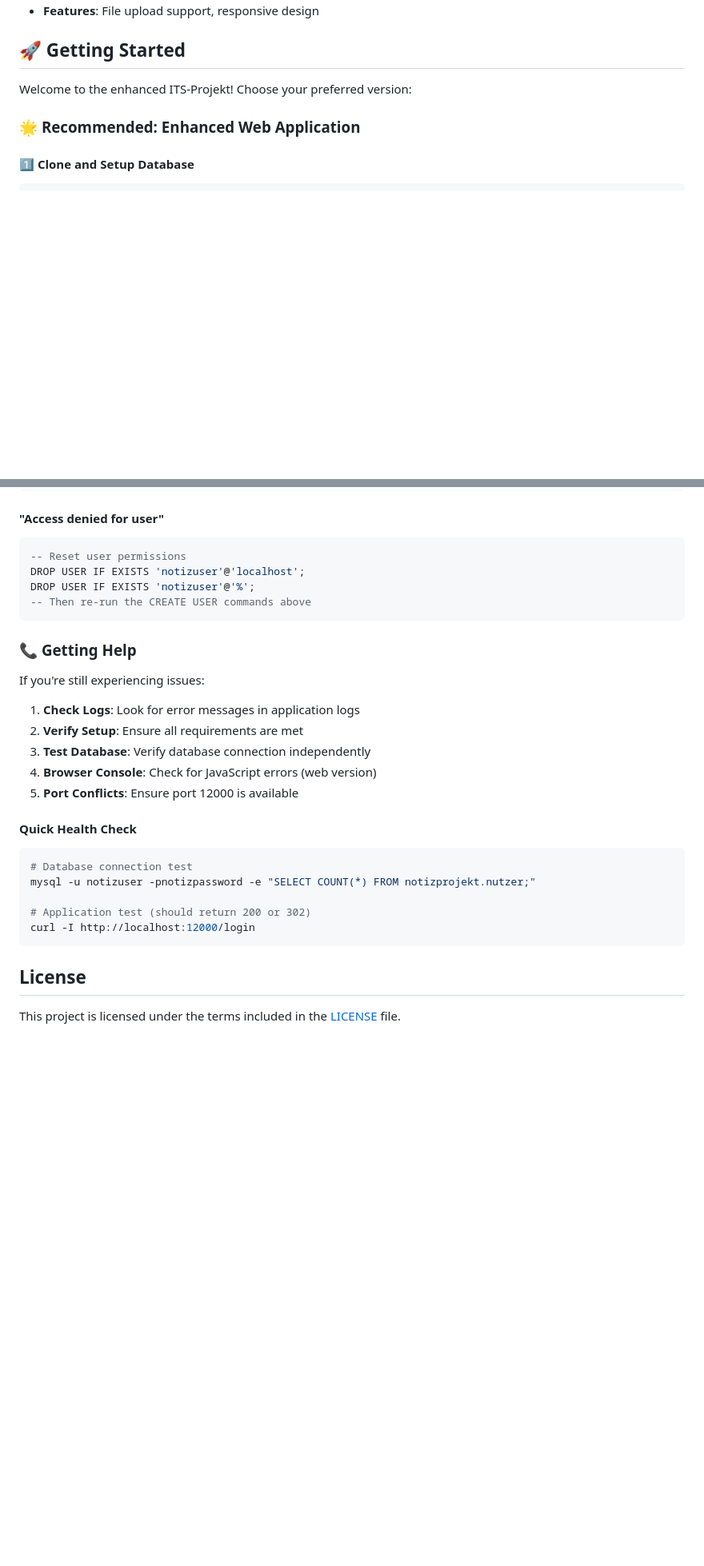
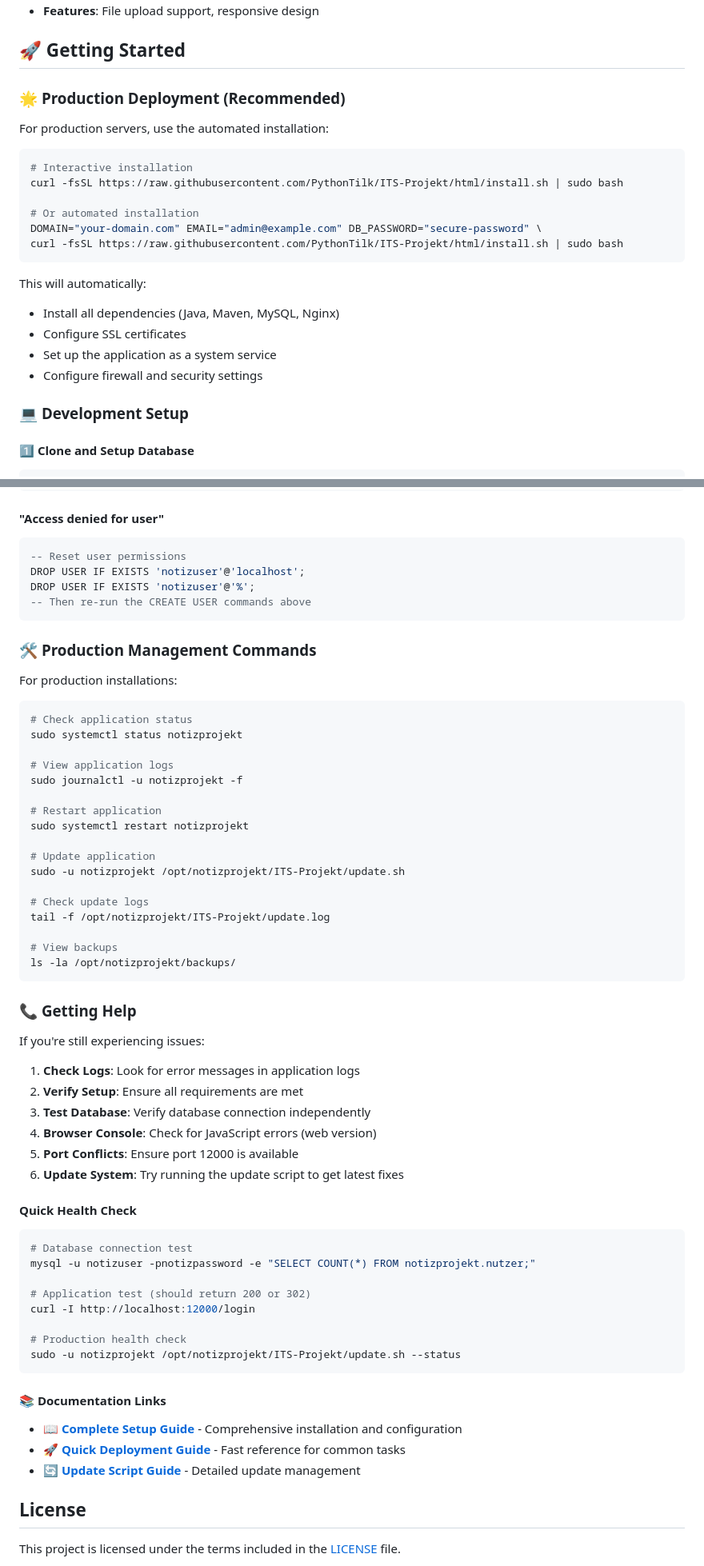
Before and after one commit to PythonTilk/ITS-Projekt, a Markdown page: README.md, 2 parts joined by grey strips. Shown at 80% size. Rendered like a GitHub page; blank space fills up the shorter version.

````diff
--- a/README.md
+++ b/README.md
@@ -145,9 +167,26 @@ spring.datasource.password=notizpassword
 
 ## 🚀 Getting Started
 
-Welcome to the enhanced ITS-Projekt! Choose your preferred version:
+### 🌟 **Production Deployment (Recommended)**
 
-### 🌟 **Recommended: Enhanced Web Application**
+For production servers, use the automated installation:
+
+```bash
+# Interactive installation
+curl -fsSL https://raw.githubusercontent.com/PythonTilk/ITS-Projekt/html/install.sh | sudo bash
+
+# Or automated installation
+DOMAIN="your-domain.com" EMAIL="admin@example.com" DB_PASSWORD="secure-password" \
+curl -fsSL https://raw.githubusercontent.com/PythonTilk/ITS-Projekt/html/install.sh | sudo bash
+```
+
+This will automatically:
+- Install all dependencies (Java, Maven, MySQL, Nginx)
+- Configure SSL certificates
+- Set up the application as a system service
+- Configure firewall and security settings
+
+### 💻 **Development Setup**
 
 #### 1️⃣ **Clone and Setup Database**
 ```bash
@@ -405,6 +509,30 @@ DROP USER IF EXISTS 'notizuser'@'%';
 -- Then re-run the CREATE USER commands above
 ```
 
+### 🛠️ **Production Management Commands**
+
+For production installations:
+
+```bash
+# Check application status
+sudo systemctl status notizprojekt
+
+# View application logs
+sudo journalctl -u notizprojekt -f
+
+# Restart application
+sudo systemctl restart notizprojekt
+
+# Update application
+sudo -u notizprojekt /opt/notizprojekt/ITS-Projekt/update.sh
+
+# Check update logs
+tail -f /opt/notizprojekt/ITS-Projekt/update.log
+
+# View backups
+ls -la /opt/notizprojekt/backups/
+```
+
 ### 📞 **Getting Help**
 
 If you're still experiencing issues:
@@ -414,6 +542,7 @@ If you're still experiencing issues:
 3. **Test Database**: Verify database connection independently
 4. **Browser Console**: Check for JavaScript errors (web version)
 5. **Port Conflicts**: Ensure port 12000 is available
+6. **Update System**: Try running the update script to get latest fixes
 
 #### Quick Health Check
 ```bash
@@ -422,7 +551,15 @@ mysql -u notizuser -pnotizpassword -e "SELECT COUNT(*) FROM notizprojekt.nutzer;
 
 # Application test (should return 200 or 302)
 curl -I http://localhost:12000/login
+
+# Production health check
+sudo -u notizprojekt /opt/notizprojekt/ITS-Projekt/update.sh --status
 ```
+
+#### 📚 **Documentation Links**
+- 📖 **[Complete Setup Guide](server-setup.md)** - Comprehensive installation and configuration
+- 🚀 **[Quick Deployment Guide](DEPLOYMENT_GUIDE.md)** - Fast reference for common tasks
+- 🔄 **[Update Script Guide](server-setup.md#update-script-usage-guide)** - Detailed update management
 
 ## License
 
````
Also changed, not shown: other parts of README.md (+94 -7 lines), server-setup.md (+19 -0 lines).
